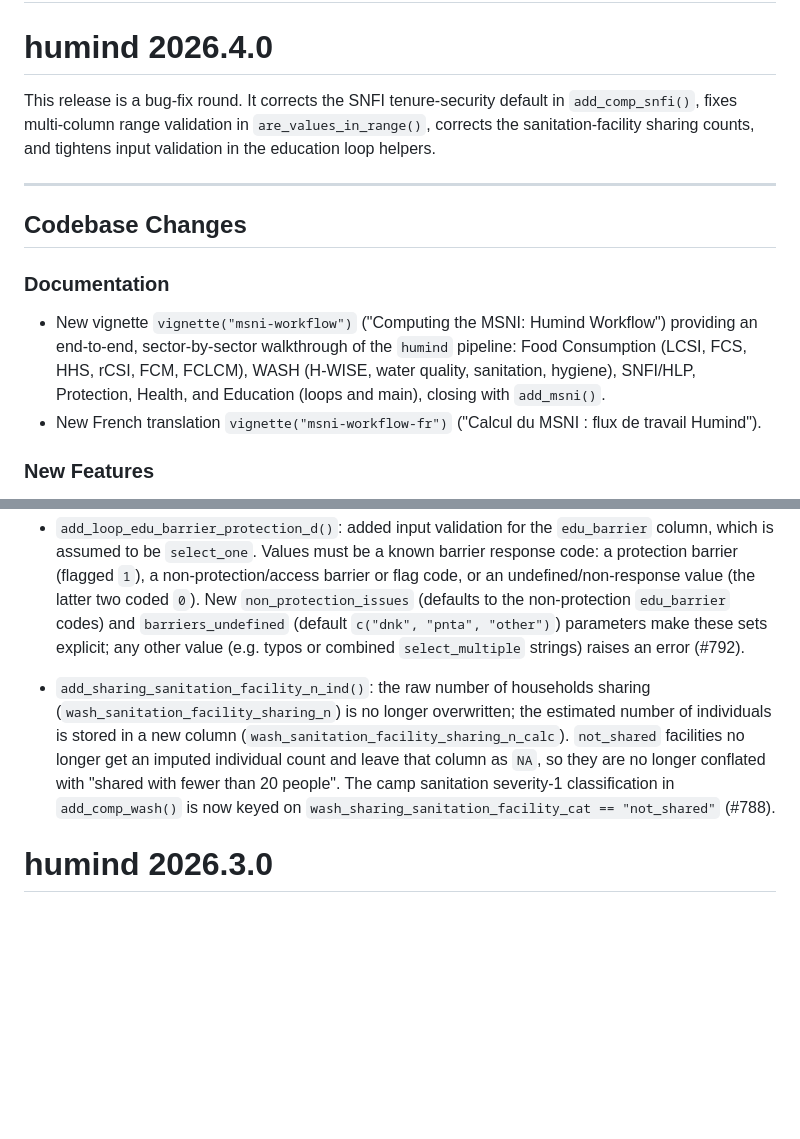
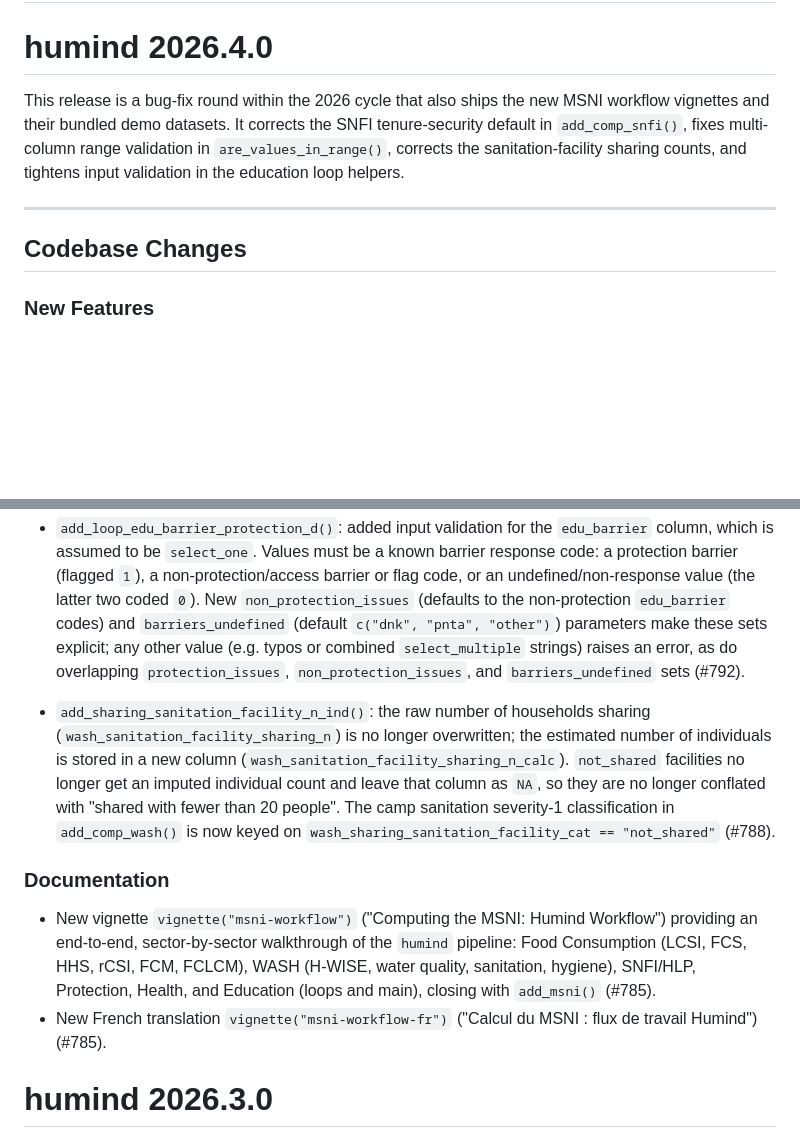
Before and after one commit to impact-initiatives-hppu/humind, a Markdown page: NEWS.md, 2 parts joined by grey strips. Rendered like a GitHub page; blank space fills up the shorter version.

Commit message:
docs(NEWS): finalize 2026.4.0 entries and reorder sections

```diff
--- a/NEWS.md
+++ b/NEWS.md
@@ -2,24 +2,15 @@
 
 # humind 2026.4.0
 
-This release is a bug-fix round. It corrects the SNFI tenure-security default in
-`add_comp_snfi()`, fixes multi-column range validation in
-`are_values_in_range()`, corrects the sanitation-facility sharing counts, and
-tightens input validation in the education loop helpers.
+This release is a bug-fix round within the 2026 cycle that also ships the new
+MSNI workflow vignettes and their bundled demo datasets. It corrects the SNFI
+tenure-security default in `add_comp_snfi()`, fixes multi-column range
+validation in `are_values_in_range()`, corrects the sanitation-facility sharing
+counts, and tightens input validation in the education loop helpers.
 
 ---
 
 ## Codebase Changes
-
-### Documentation
-
-* New vignette `vignette("msni-workflow")` ("Computing the MSNI: Humind
-  Workflow") providing an end-to-end, sector-by-sector walkthrough of the
-  `humind` pipeline: Food Consumption (LCSI, FCS, HHS, rCSI, FCM, FCLCM),
-  WASH (H-WISE, water quality, sanitation, hygiene), SNFI/HLP, Protection,
-  Health, and Education (loops and main), closing with `add_msni()`.
-* New French translation `vignette("msni-workflow-fr")` ("Calcul du MSNI :
-  flux de travail Humind").
 
 ### New Features
 
@@ -53,8 +44,9 @@ tightens input validation in the education loop helpers.
   (the latter two coded `0`). New `non_protection_issues` (defaults to the
   non-protection `edu_barrier` codes) and `barriers_undefined` (default
   `c("dnk", "pnta", "other")`) parameters make these sets explicit; any other
-  value (e.g. typos or combined `select_multiple` strings) raises an error
-  (#792).
+  value (e.g. typos or combined `select_multiple` strings) raises an error, as
+  do overlapping `protection_issues`, `non_protection_issues`, and
+  `barriers_undefined` sets (#792).
 
 * `add_sharing_sanitation_facility_n_ind()`: the raw number of households
   sharing (`wash_sanitation_facility_sharing_n`) is no longer overwritten; the
@@ -64,6 +56,16 @@ tightens input validation in the education loop helpers.
   they are no longer conflated with "shared with fewer than 20 people". The
   camp sanitation severity-1 classification in `add_comp_wash()` is now keyed
   on `wash_sharing_sanitation_facility_cat == "not_shared"` (#788).
+
+### Documentation
+
+* New vignette `vignette("msni-workflow")` ("Computing the MSNI: Humind
+  Workflow") providing an end-to-end, sector-by-sector walkthrough of the
+  `humind` pipeline: Food Consumption (LCSI, FCS, HHS, rCSI, FCM, FCLCM),
+  WASH (H-WISE, water quality, sanitation, hygiene), SNFI/HLP, Protection,
+  Health, and Education (loops and main), closing with `add_msni()` (#785).
+* New French translation `vignette("msni-workflow-fr")` ("Calcul du MSNI :
+  flux de travail Humind") (#785).
 
 # humind 2026.3.0
 
```
